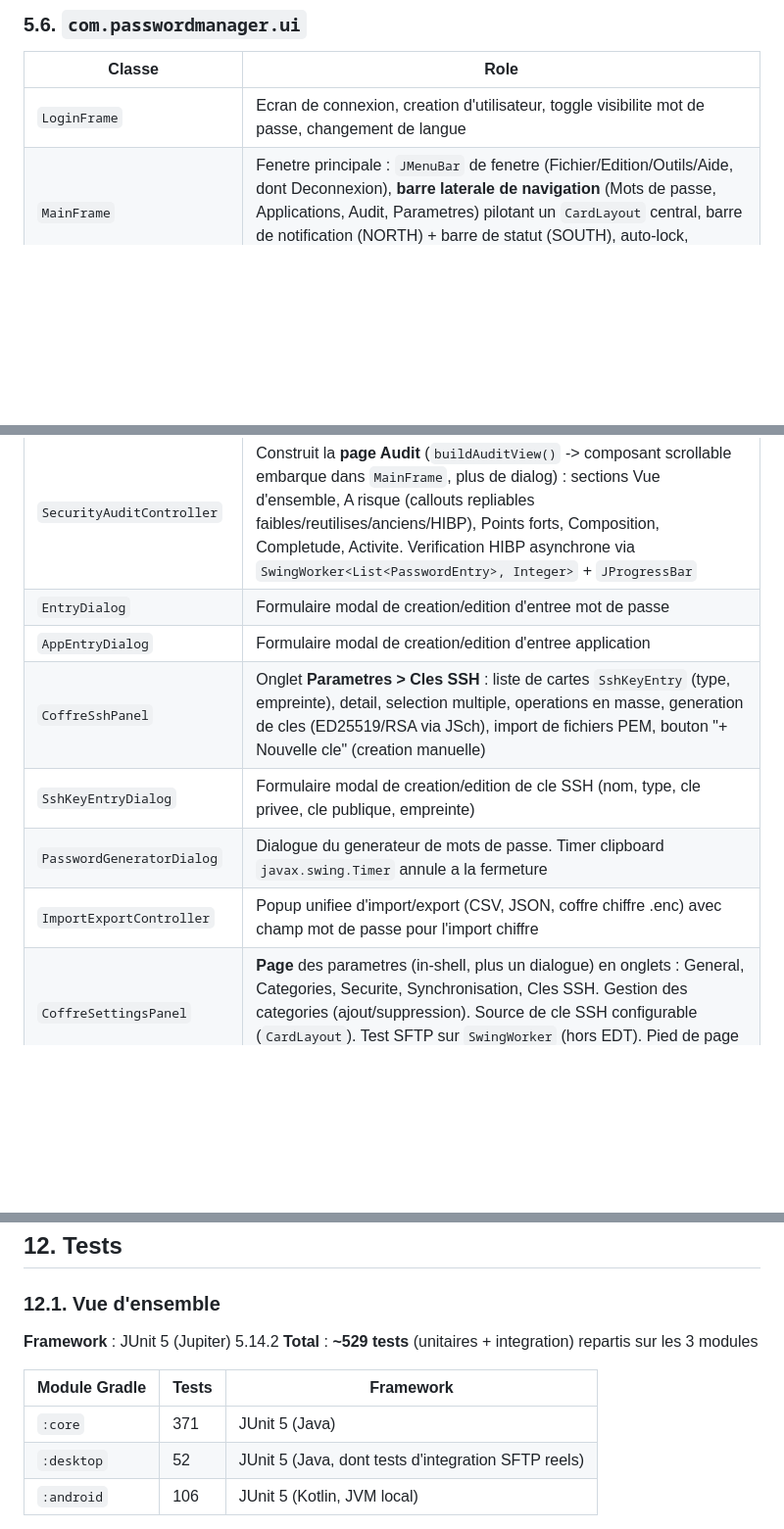
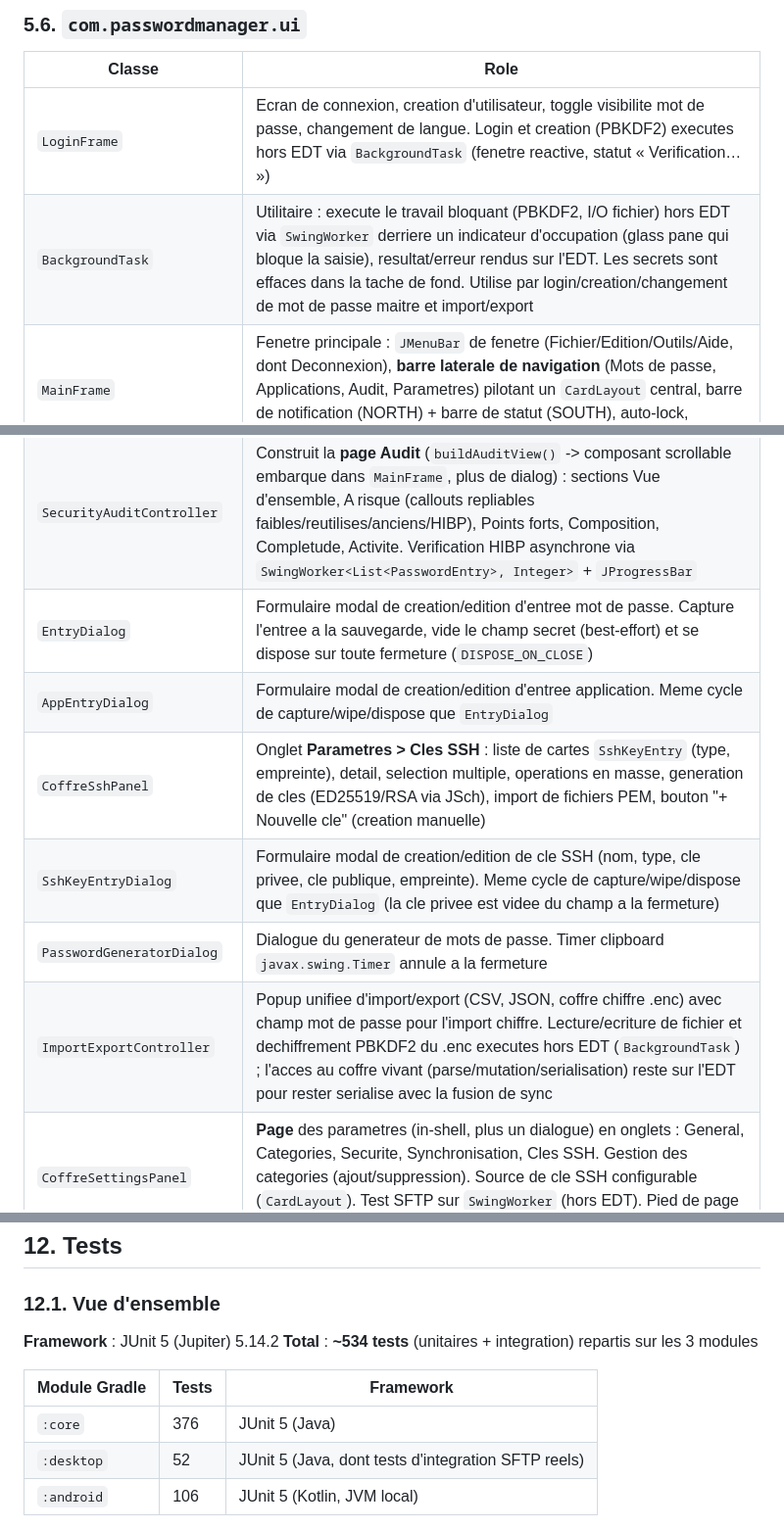
Before and after one commit to Loken75/password-manager, a Markdown page: docs/TECHNICAL.md, 3 parts joined by grey strips. Shown at 98% size. Rendered like a GitHub page; blank space fills up the shorter version.

```diff
--- a/docs/TECHNICAL.md
+++ b/docs/TECHNICAL.md
@@ -645,17 +646,18 @@ Ce package et les fichiers de ressources `i18n/messages_{fr,en}.properties` sont
 
 | Classe | Role |
 |--------|------|
-| `LoginFrame` | Ecran de connexion, creation d'utilisateur, toggle visibilite mot de passe, changement de langue |
+| `LoginFrame` | Ecran de connexion, creation d'utilisateur, toggle visibilite mot de passe, changement de langue. Login et creation (PBKDF2) executes hors EDT via `BackgroundTask` (fenetre reactive, statut « Verification… ») |
+| `BackgroundTask` | Utilitaire : execute le travail bloquant (PBKDF2, I/O fichier) hors EDT via `SwingWorker` derriere un indicateur d'occupation (glass pane qui bloque la saisie), resultat/erreur rendus sur l'EDT. Les secrets sont effaces dans la tache de fond. Utilise par login/creation/changement de mot de passe maitre et import/export |
 | `MainFrame` | Fenetre principale : `JMenuBar` de fenetre (Fichier/Edition/Outils/Aide, dont Deconnexion), **barre laterale de navigation** (Mots de passe, Applications, Audit, Parametres) pilotant un `CardLayout` central, barre de notification (NORTH) + barre de statut (SOUTH), auto-lock, shutdown hook (retire au verrouillage) |
 | `CoffrePasswordsPanel` | Page mots de passe : barre de controle (recherche, icone tri -> menu, icone filtres -> chips multi-selection, bouton "+ Nouvelle entree"), tableau de bord (cartes Entrees/Favoris/Securite), rangee "Recemment utilises" (MRU en memoire), liste de cartes (`EntryCardPanel`) + panneau de details (boutons copier avec feedback "Copie ✓"). Selection multiple, menu contextuel (clic droit), **navigation clavier** (fleches/Entree, anneau de focus). Favicons asynchrones (`SwingWorker`) |
 | `CoffreAppsPanel` | Page applications : meme structure de liste/details et de controles (sans categorie ni force) |
 | `SecurityAuditController` | Construit la **page Audit** (`buildAuditView()` -> composant scrollable embarque dans `MainFrame`, plus de dialog) : sections Vue d'ensemble, A risque (callouts repliables faibles/reutilises/anciens/HIBP), Points forts, Composition, Completude, Activite. Verification HIBP asynchrone via `SwingWorker<List<PasswordEntry>, Integer>` + `JProgressBar` |
-| `EntryDialog` | Formulaire modal de creation/edition d'entree mot de passe |
-| `AppEntryDialog` | Formulaire modal de creation/edition d'entree application |
+| `EntryDialog` | Formulaire modal de creation/edition d'entree mot de passe. Capture l'entree a la sauvegarde, vide le champ secret (best-effort) et se dispose sur toute fermeture (`DISPOSE_ON_CLOSE`) |
+| `AppEntryDialog` | Formulaire modal de creation/edition d'entree application. Meme cycle de capture/wipe/dispose que `EntryDialog` |
 | `CoffreSshPanel` | Onglet **Parametres > Cles SSH** : liste de cartes `SshKeyEntry` (type, empreinte), detail, selection multiple, operations en masse, generation de cles (ED25519/RSA via JSch), import de fichiers PEM, bouton "+ Nouvelle cle" (creation manuelle) |
-| `SshKeyEntryDialog` | Formulaire modal de creation/edition de cle SSH (nom, type, cle privee, cle publique, empreinte) |
+| `SshKeyEntryDialog` | Formulaire modal de creation/edition de cle SSH (nom, type, cle privee, cle publique, empreinte). Meme cycle de capture/wipe/dispose que `EntryDialog` (la cle privee est videe du champ a la fermeture) |
 | `PasswordGeneratorDialog` | Dialogue du generateur de mots de passe. Timer clipboard `javax.swing.Timer` annule a la fermeture |
-| `ImportExportController` | Popup unifiee d'import/export (CSV, JSON, coffre chiffre .enc) avec champ mot de passe pour l'import chiffre |
+| `ImportExportController` | Popup unifiee d'import/export (CSV, JSON, coffre chiffre .enc) avec champ mot de passe pour l'import chiffre. Lecture/ecriture de fichier et dechiffrement PBKDF2 du .enc executes hors EDT (`BackgroundTask`) ; l'acces au coffre vivant (parse/mutation/serialisation) reste sur l'EDT pour rester serialise avec la fusion de sync |
 | `CoffreSettingsPanel` | **Page** des parametres (in-shell, plus un dialogue) en onglets : General, Categories, Securite, Synchronisation, Cles SSH. Gestion des categories (ajout/suppression). Source de cle SSH configurable (`CardLayout`). Test SFTP sur `SwingWorker` (hors EDT). Pied de page : bouton Appliquer (plus de Retour) |
 | `ConflictResolutionDialog` | Dialogue generique de resolution de conflits pour tous les sous-types `VaultItem` |
 | `StrengthBarHelper` | Utilitaire d'affichage de la barre de force (couleurs : rouge/orange/vert/bleu) |
@@ -1142,11 +1145,11 @@ update.enabled=true
 ### 12.1. Vue d'ensemble
 
 **Framework** : JUnit 5 (Jupiter) 5.14.2
-**Total** : **~529 tests** (unitaires + integration) repartis sur les 3 modules
+**Total** : **~534 tests** (unitaires + integration) repartis sur les 3 modules
 
 | Module Gradle | Tests | Framework |
 |---|---|---|
-| `:core` | 371 | JUnit 5 (Java) |
+| `:core` | 376 | JUnit 5 (Java) |
 | `:desktop` | 52 | JUnit 5 (Java, dont tests d'integration SFTP reels) |
 | `:android` | 106 | JUnit 5 (Kotlin, JVM local) |
 
```
Also changed, not shown: other parts of docs/TECHNICAL.md (+9 -6 lines), CLAUDE.md (+1 -1 lines), README.md (+1 -1 lines).
